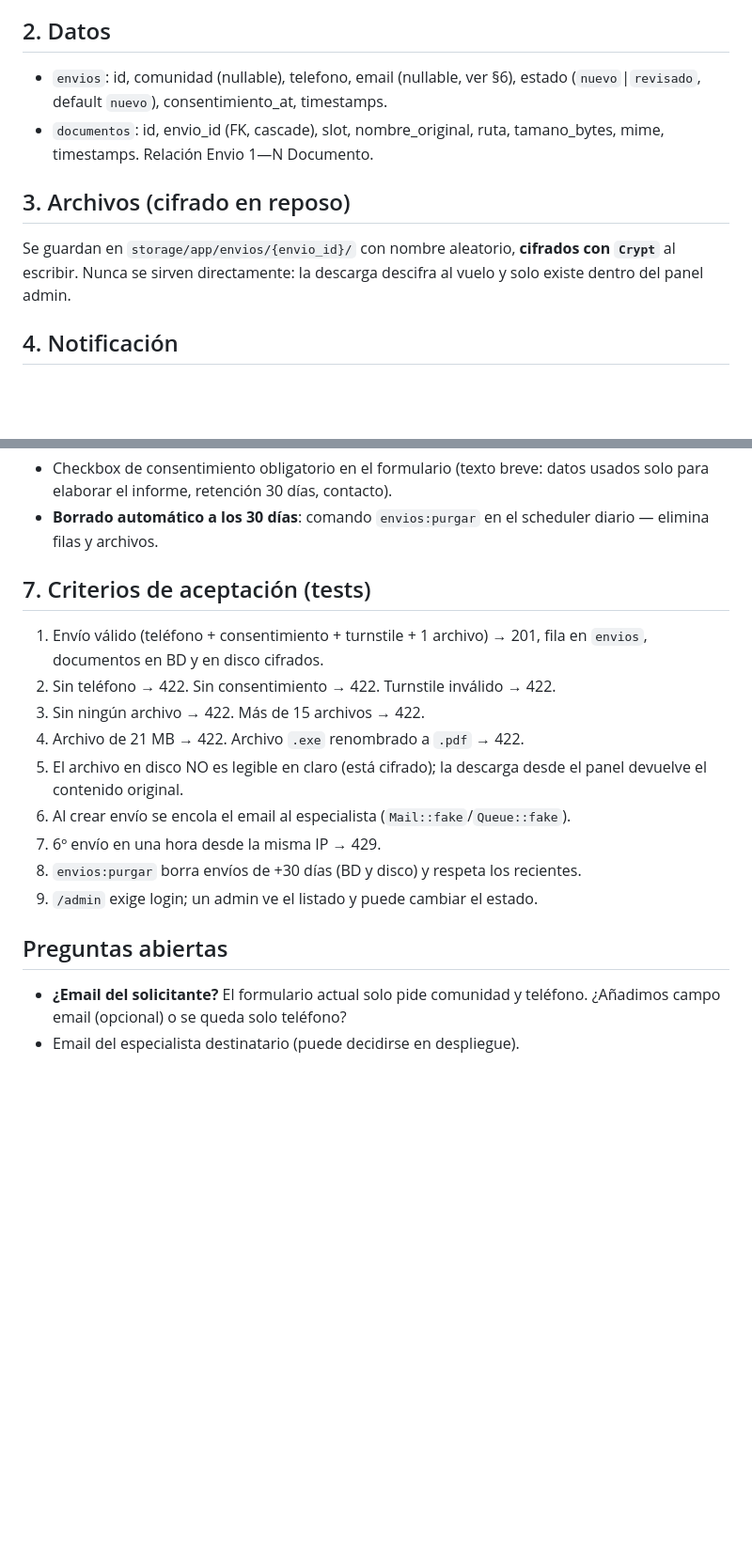
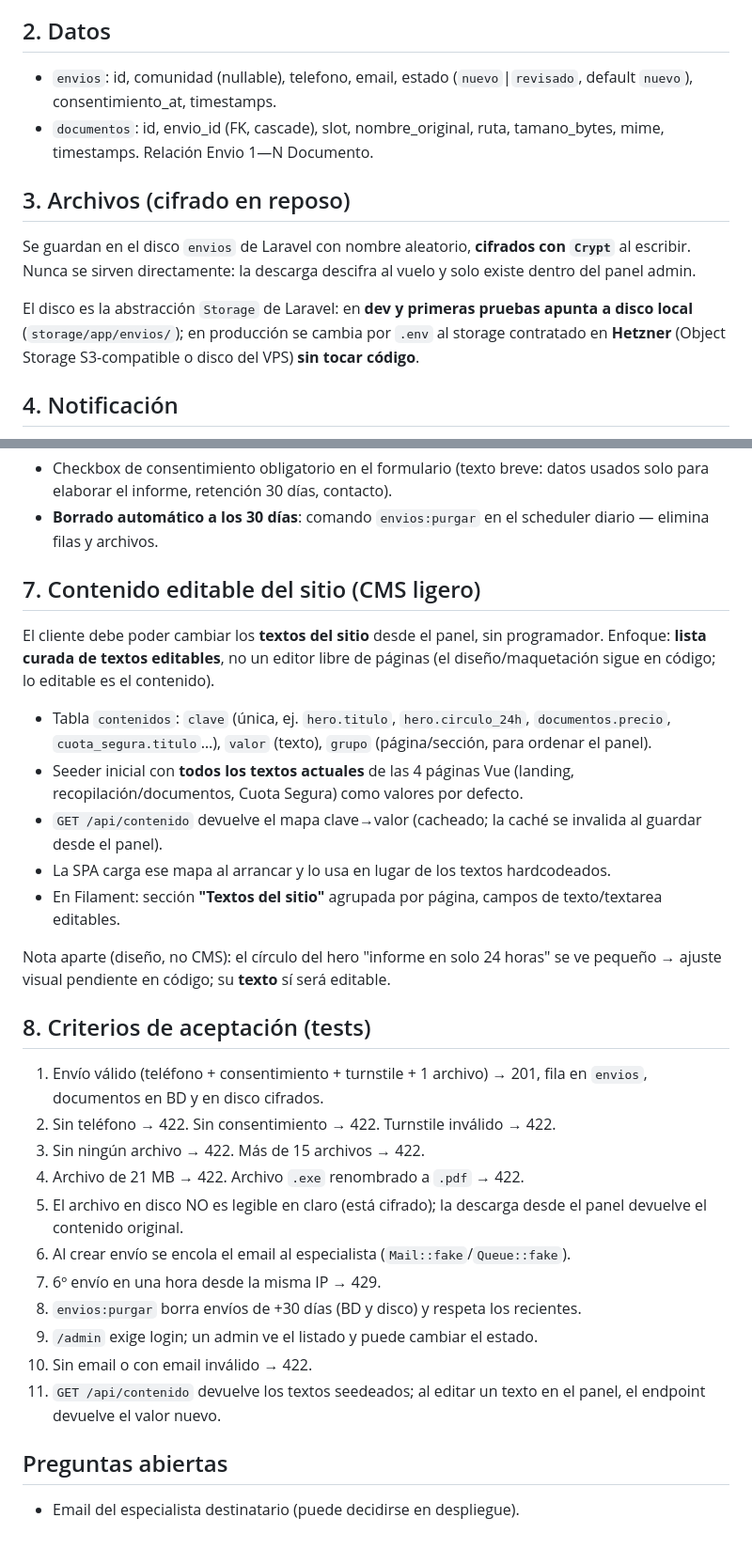
Before and after one commit to scarrascodevolver/audit360, a Markdown page: SPEC.md, 2 parts joined by grey strips. Shown at 94% size. Drawn GitHub-style; blank space fills up the shorter version.

Commit message:
SPEC v2: email obligatorio, contenido editable (CMS ligero) y storage Hetzner
Decisiones del usuario: campo email para poder responder al solicitante,
textos del sitio editables desde Filament (lista curada + seeder con los
textos actuales + GET /api/contenido), y Storage local en dev con cambio
a Hetzner por .env en producción.

Co-Authored-By: Claude Fable 5 <noreply@anthropic.com>

```diff
--- a/SPEC.md
+++ b/SPEC.md
@@ -24,16 +25,21 @@ Rate-limit: **5 envíos/hora por IP** (no se persiste la IP).
 
 ## 2. Datos
 
-- `envios`: id, comunidad (nullable), telefono, email (nullable, ver §6),
+- `envios`: id, comunidad (nullable), telefono, email,
   estado (`nuevo`|`revisado`, default `nuevo`), consentimiento_at, timestamps.
 - `documentos`: id, envio_id (FK, cascade), slot, nombre_original,
   ruta, tamano_bytes, mime, timestamps. Relación Envio 1—N Documento.
 
 ## 3. Archivos (cifrado en reposo)
 
-Se guardan en `storage/app/envios/{envio_id}/` con nombre aleatorio,
+Se guardan en el disco `envios` de Laravel con nombre aleatorio,
 **cifrados con `Crypt`** al escribir. Nunca se sirven directamente: la descarga
 descifra al vuelo y solo existe dentro del panel admin.
+
+El disco es la abstracción `Storage` de Laravel: en **dev y primeras pruebas
+apunta a disco local** (`storage/app/envios/`); en producción se cambia por
+`.env` al storage contratado en **Hetzner** (Object Storage S3-compatible o
+disco del VPS) **sin tocar código**.
 
 ## 4. Notificación
 
@@ -54,7 +60,27 @@ con sus documentos, **descarga con descifrado al vuelo**, y marcar
 - **Borrado automático a los 30 días**: comando `envios:purgar` en el
   scheduler diario — elimina filas y archivos.
 
-## 7. Criterios de aceptación (tests)
+## 7. Contenido editable del sitio (CMS ligero)
+
+El cliente debe poder cambiar los **textos del sitio** desde el panel, sin
+programador. Enfoque: **lista curada de textos editables**, no un editor libre
+de páginas (el diseño/maquetación sigue en código; lo editable es el contenido).
+
+- Tabla `contenidos`: `clave` (única, ej. `hero.titulo`, `hero.circulo_24h`,
+  `documentos.precio`, `cuota_segura.titulo`…), `valor` (texto), `grupo`
+  (página/sección, para ordenar el panel).
+- Seeder inicial con **todos los textos actuales** de las 4 páginas Vue
+  (landing, recopilación/documentos, Cuota Segura) como valores por defecto.
+- `GET /api/contenido` devuelve el mapa clave→valor (cacheado; la caché se
+  invalida al guardar desde el panel).
+- La SPA carga ese mapa al arrancar y lo usa en lugar de los textos hardcodeados.
+- En Filament: sección **"Textos del sitio"** agrupada por página, campos de
+  texto/textarea editables.
+
+Nota aparte (diseño, no CMS): el círculo del hero "informe en solo 24 horas"
+se ve pequeño → ajuste visual pendiente en código; su **texto** sí será editable.
+
+## 8. Criterios de aceptación (tests)
 
 1. Envío válido (teléfono + consentimiento + turnstile + 1 archivo) → 201, fila en `envios`, documentos en BD y en disco cifrados.
 2. Sin teléfono → 422. Sin consentimiento → 422. Turnstile inválido → 422.
@@ -65,9 +91,10 @@ con sus documentos, **descarga con descifrado al vuelo**, y marcar
 7. 6º envío en una hora desde la misma IP → 429.
 8. `envios:purgar` borra envíos de +30 días (BD y disco) y respeta los recientes.
 9. `/admin` exige login; un admin ve el listado y puede cambiar el estado.
+10. Sin email o con email inválido → 422.
+11. `GET /api/contenido` devuelve los textos seedeados; al editar un texto en
+    el panel, el endpoint devuelve el valor nuevo.
 
 ## Preguntas abiertas
 
-- **¿Email del solicitante?** El formulario actual solo pide comunidad y
-  teléfono. ¿Añadimos campo email (opcional) o se queda solo teléfono?
 - Email del especialista destinatario (puede decidirse en despliegue).
```
Also changed, not shown: other parts of SPEC.md (+1 -0 lines).
